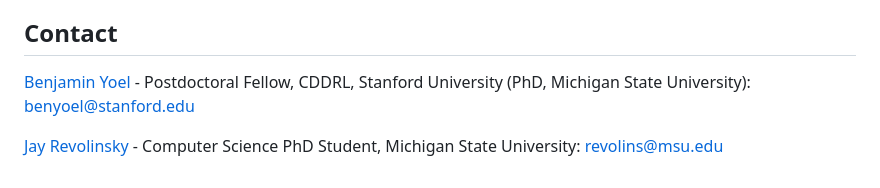
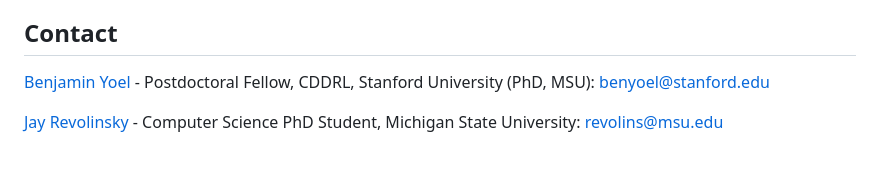
Before and after one commit to revolins/sos-corpus, a Markdown page: README.md, the part around the change. GitHub-like rendering.

```diff
--- a/README.md
+++ b/README.md
@@ -186,6 +186,6 @@ The underlying content of the corpus (speeches and remarks by U.S. Secretaries o
 
 ## Contact
 
-[Benjamin Yoel](https://benjaminyoel.com) - Postdoctoral Fellow, CDDRL, Stanford University (PhD, Michigan State University): benyoel@stanford.edu
+[Benjamin Yoel](https://benjaminyoel.com) - Postdoctoral Fellow, CDDRL, Stanford University (PhD, MSU): benyoel@stanford.edu
 
 [Jay Revolinsky](https://revolins.github.io/) - Computer Science PhD Student, Michigan State University: revolins@msu.edu
```
